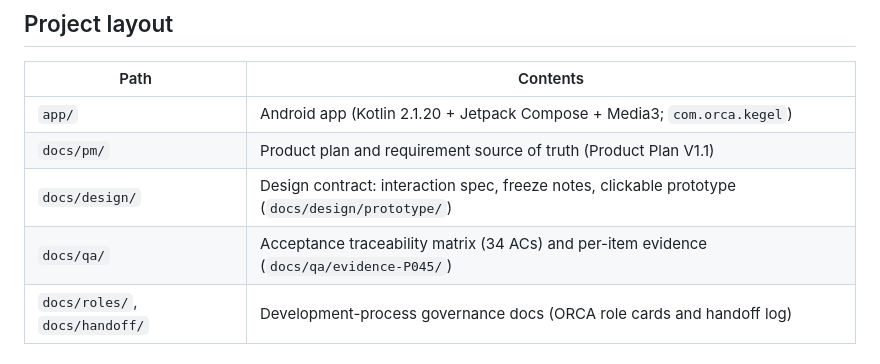
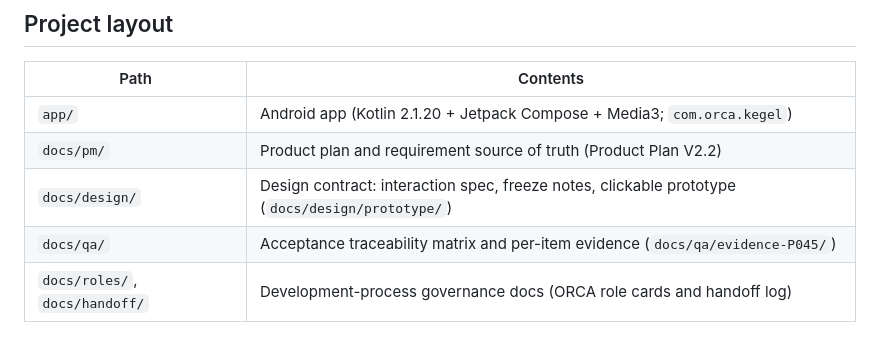
Before and after one commit to wanghoufan/p045-kegel-training, a Markdown page: README.en.md, the part around one of its changes. Rendered like a GitHub page.

```diff
--- a/README.en.md
+++ b/README.en.md
@@ -53,9 +57,9 @@ Audio cue assets can be regenerated offline on macOS: `bash tools/make_cues.sh`.
 | Path | Contents |
 |---|---|
 | `app/` | Android app (Kotlin 2.1.20 + Jetpack Compose + Media3; `com.orca.kegel`) |
-| `docs/pm/` | Product plan and requirement source of truth (Product Plan V1.1) |
+| `docs/pm/` | Product plan and requirement source of truth (Product Plan V2.2) |
 | `docs/design/` | Design contract: interaction spec, freeze notes, clickable prototype (`docs/design/prototype/`) |
-| `docs/qa/` | Acceptance traceability matrix (34 ACs) and per-item evidence (`docs/qa/evidence-P045/`) |
+| `docs/qa/` | Acceptance traceability matrix and per-item evidence (`docs/qa/evidence-P045/`) |
 | `docs/roles/`, `docs/handoff/` | Development-process governance docs (ORCA role cards and handoff log) |
 
 ## Current version
```
Also changed, not shown: other parts of README.en.md (+13 -9 lines), README.md (+15 -11 lines), docs/screenshots/ability-zh-light.png, docs/screenshots/history-zh-light.png (added), docs/screenshots/home-zh-light.png, docs/screenshots/settings-zh-light.png.
